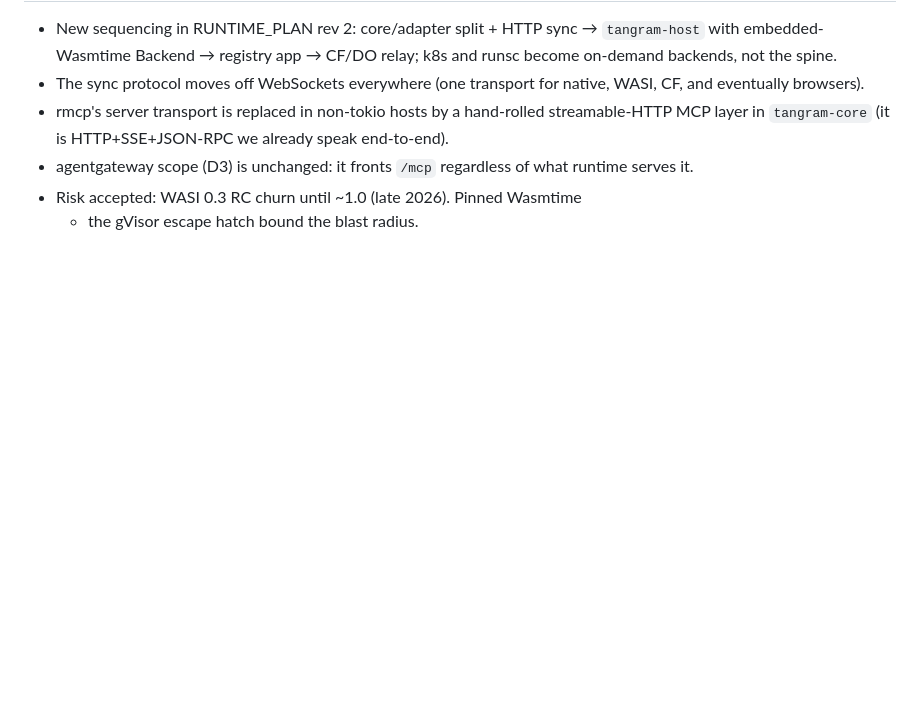
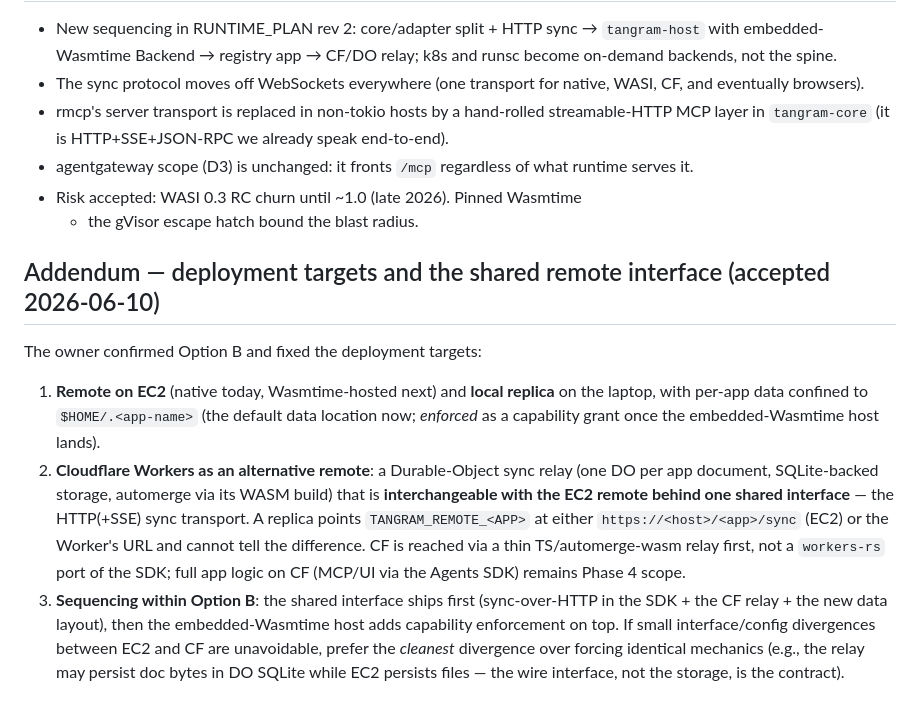
Before and after one commit to aaronbuchwald/tangram, a Markdown page: docs/adr/0001-wasm-first-sandbox-runtime.md, the part around the change. GitHub-like rendering; blank space fills up the shorter version.

Commit message:
ADR-0001 addendum: deployment targets + shared remote interface
EC2 remote and Cloudflare DO relay are interchangeable behind one
HTTP(+SSE) sync interface; per-app data under $HOME/.<app-name>;
shared-interface slice ships before the embedded-Wasmtime host.

Co-Authored-By: Claude Fable 5 <noreply@anthropic.com>

```diff
--- a/docs/adr/0001-wasm-first-sandbox-runtime.md
+++ b/docs/adr/0001-wasm-first-sandbox-runtime.md
@@ -103,3 +103,27 @@ when third-party apps arrive (D4).
   runtime serves it.
 - Risk accepted: WASI 0.3 RC churn until ~1.0 (late 2026). Pinned Wasmtime
   + the gVisor escape hatch bound the blast radius.
+
+## Addendum — deployment targets and the shared remote interface (accepted 2026-06-10)
+
+The owner confirmed Option B and fixed the deployment targets:
+
+1. **Remote on EC2** (native today, Wasmtime-hosted next) and **local
+   replica** on the laptop, with per-app data confined to
+   `$HOME/.<app-name>` (the default data location now; *enforced* as a
+   capability grant once the embedded-Wasmtime host lands).
+2. **Cloudflare Workers as an alternative remote**: a Durable-Object sync
+   relay (one DO per app document, SQLite-backed storage, automerge via its
+   WASM build) that is **interchangeable with the EC2 remote behind one
+   shared interface** — the HTTP(+SSE) sync transport. A replica points
+   `TANGRAM_REMOTE_<APP>` at either `https://<host>/<app>/sync` (EC2) or
+   the Worker's URL and cannot tell the difference. CF is reached via a
+   thin TS/automerge-wasm relay first, not a `workers-rs` port of the SDK;
+   full app logic on CF (MCP/UI via the Agents SDK) remains Phase 4 scope.
+3. **Sequencing within Option B**: the shared interface ships first
+   (sync-over-HTTP in the SDK + the CF relay + the new data layout), then
+   the embedded-Wasmtime host adds capability enforcement on top. If small
+   interface/config divergences between EC2 and CF are unavoidable, prefer
+   the *cleanest* divergence over forcing identical mechanics (e.g., the
+   relay may persist doc bytes in DO SQLite while EC2 persists files — the
+   wire interface, not the storage, is the contract).
```
